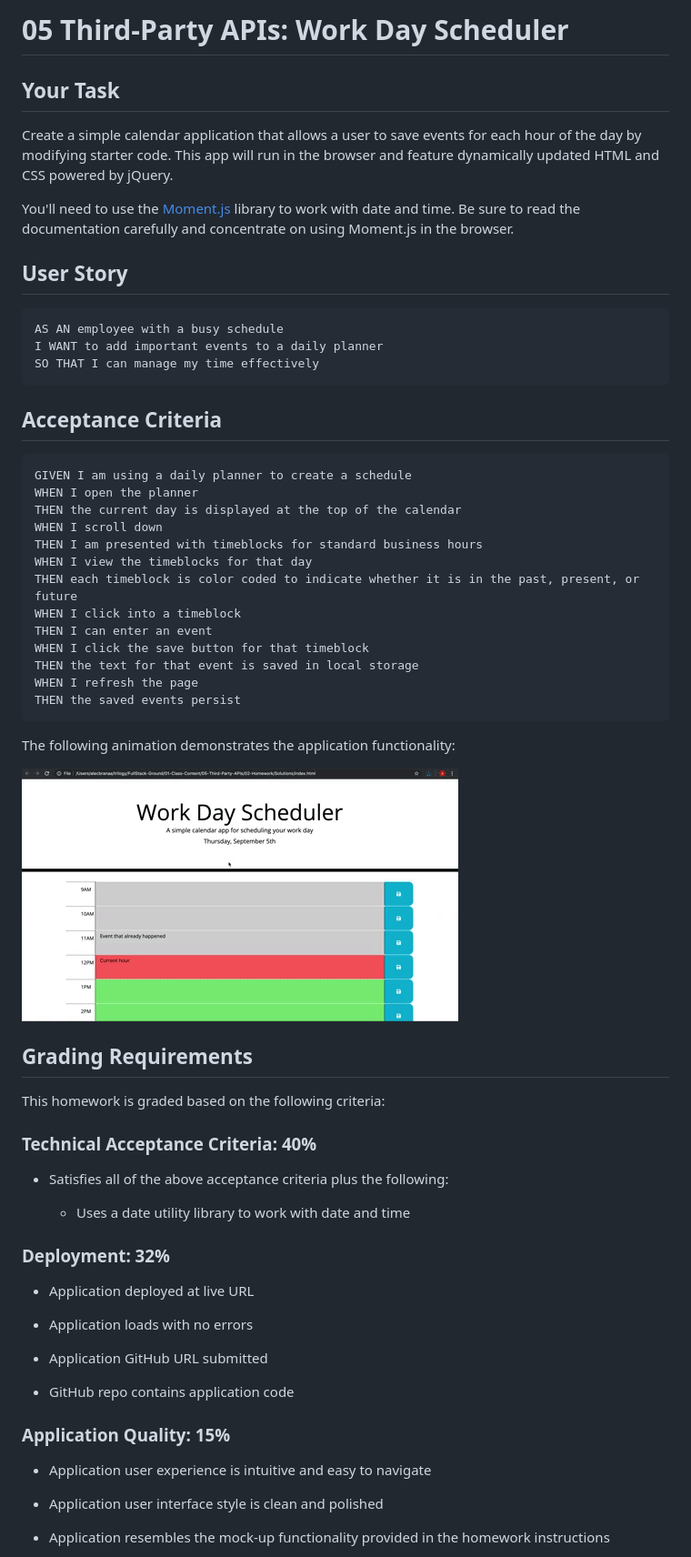
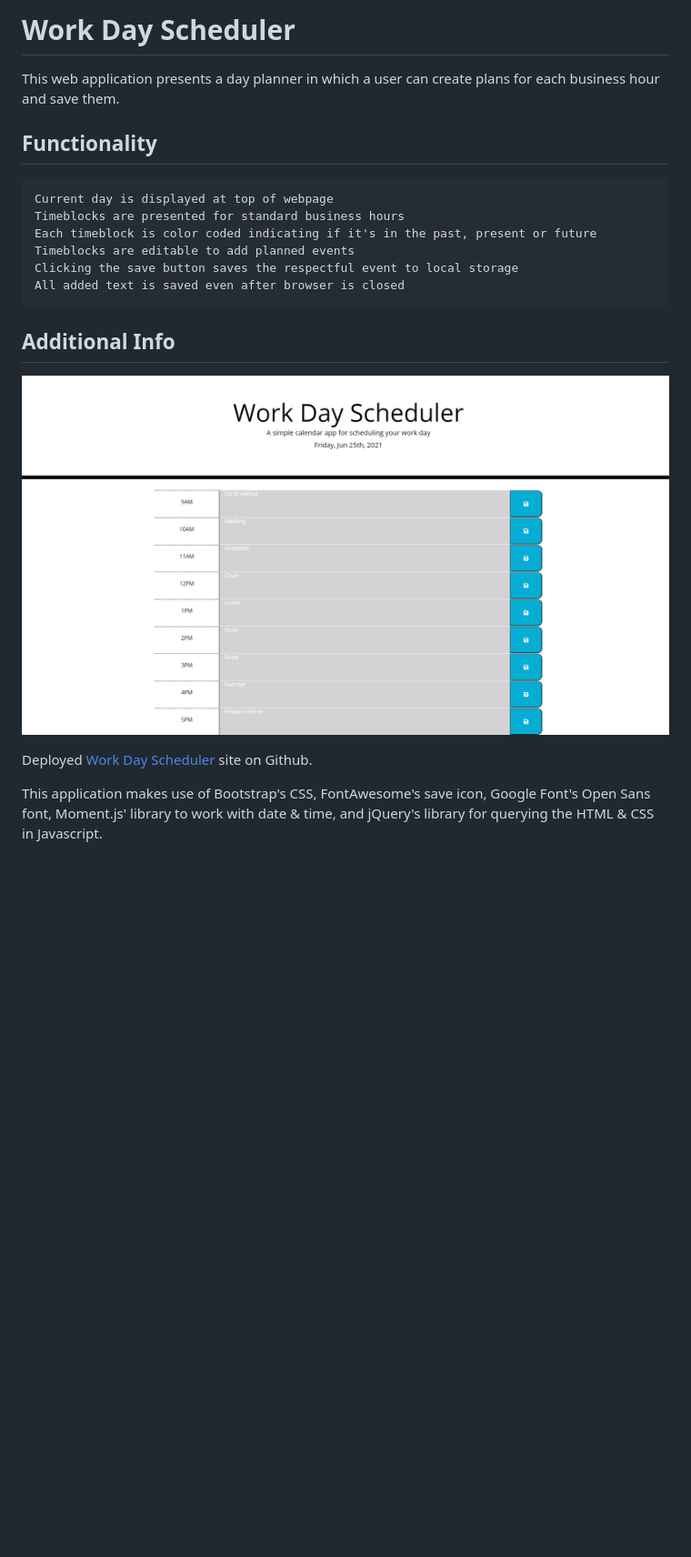
Before and after one commit to Gaitherdb/Work-Day-Scheduler, a Markdown page: README.md, the part around the change printed below. Shown: that part at 91% size. Drawn GitHub-style; pictures changed too: Assets/05-third-party-apis-homework-demo.gif (deleted), Assets/WorkDayScheduler2.png (added); blank space fills up the shorter version.

Commit message:
add README - Final commit

````diff
--- a/README.md
+++ b/README.md
@@ -1,67 +1,23 @@
-# 05 Third-Party APIs: Work Day Scheduler
+# Work Day Scheduler
 
-## Your Task
+This web application presents a day planner in which a user can create plans for each business hour and save them.
 
-Create a simple calendar application that allows a user to save events for each hour of the day by modifying starter code. This app will run in the browser and feature dynamically updated HTML and CSS powered by jQuery.
-
-You'll need to use the [Moment.js](https://momentjs.com/) library to work with date and time. Be sure to read the documentation carefully and concentrate on using Moment.js in the browser.
-
-## User Story
+## Functionality
 
 ```md
-AS AN employee with a busy schedule
-I WANT to add important events to a daily planner
-SO THAT I can manage my time effectively
+Current day is displayed at top of webpage
+Timeblocks are presented for standard business hours
+Each timeblock is color coded indicating if it's in the past, present or future
+Timeblocks are editable to add planned events
+Clicking the save button saves the respectful event to local storage
+All added text is saved even after browser is closed
 ```
 
-## Acceptance Criteria
+## Additional Info
 
-```md
-GIVEN I am using a daily planner to create a schedule
-WHEN I open the planner
-THEN the current day is displayed at the top of the calendar
-WHEN I scroll down
-THEN I am presented with timeblocks for standard business hours
-WHEN I view the timeblocks for that day
-THEN each timeblock is color coded to indicate whether it is in the past, present, or future
-WHEN I click into a timeblock
-THEN I can enter an event
-WHEN I click the save button for that timeblock
-THEN the text for that event is saved in local storage
-WHEN I refresh the page
-THEN the saved events persist
-```
+![image](./Assets/WorkDayScheduler2.png)
 
-The following animation demonstrates the application functionality:
+Deployed [Work Day Scheduler](https://gaitherdb.github.io/Work-Day-Scheduler/) site on Github.
 
-![A user clicks on slots on the color-coded calendar and edits the events.](./Assets/05-third-party-apis-homework-demo.gif)
+This application makes use of Bootstrap's CSS, FontAwesome's save icon, Google Font's Open Sans font, Moment.js' library to work with date & time, and jQuery's library for querying the HTML & CSS in Javascript.
 
-
-## Grading Requirements
-
-This homework is graded based on the following criteria:
-
-### Technical Acceptance Criteria: 40%
-
-* Satisfies all of the above acceptance criteria plus the following:
-
-  * Uses a date utility library to work with date and time
-
-### Deployment: 32%
-
-* Application deployed at live URL
-
-* Application loads with no errors
-
-* Application GitHub URL submitted
-
-* GitHub repo contains application code
-
-### Application Quality: 15%
-
-* Application user experience is intuitive and easy to navigate
-
-* Application user interface style is clean and polished
-
-* Application resembles the mock-up functionality provided in the homework instructions
-
````
Also changed, not shown: other parts of README.md (+1 -22 lines), 3 other files.
